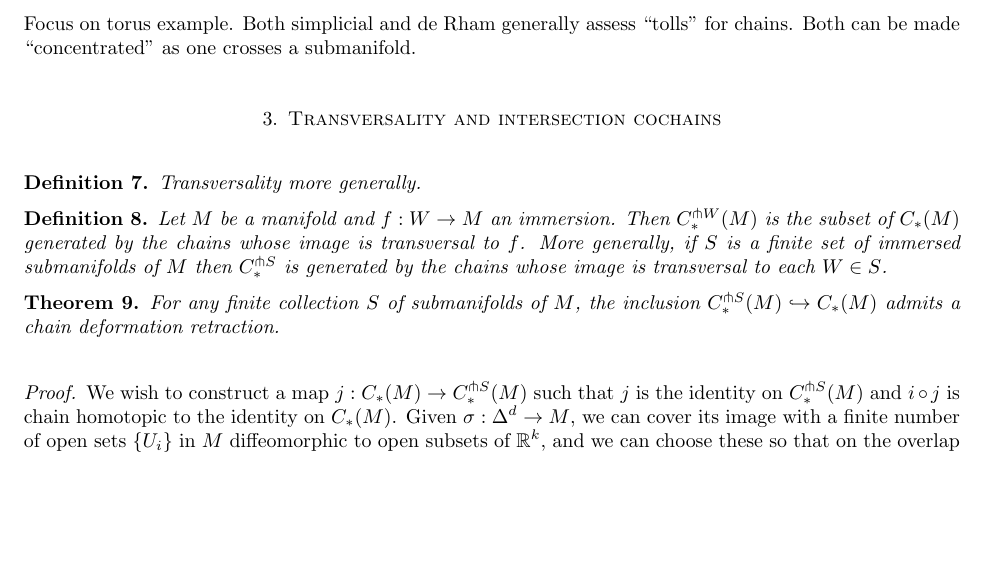
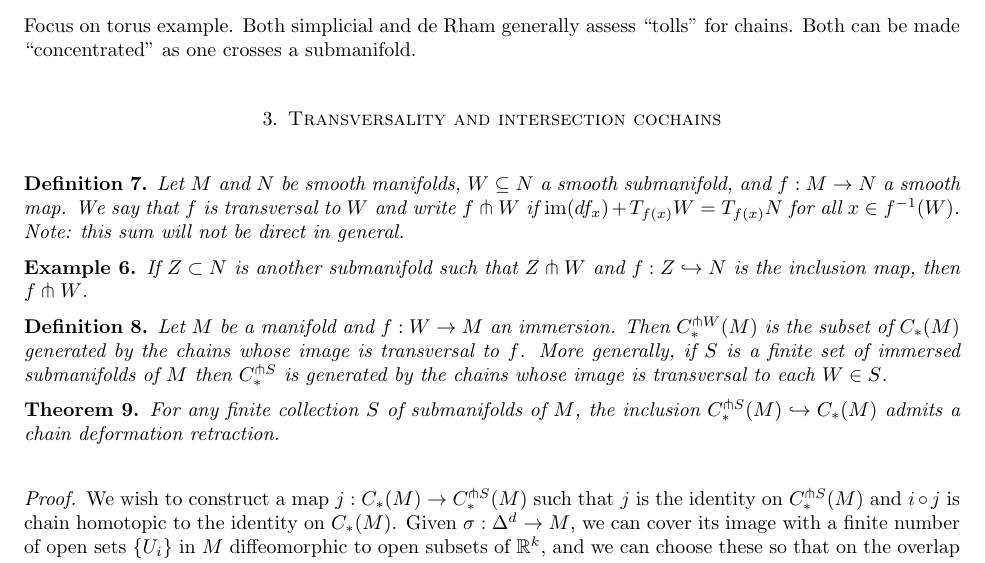
Before and after one commit to devsinha/intersection-cochains, a LaTeX paper (ElementaryIntersectionCochains.tex): part of page 2 of 5, cut so that both start at the same text, the shorter picture padded with empty space. Compiled offline with LaTeX, dvips and Ghostscript.

Commit message:
Update ElementaryIntersectionCochains.tex
Added definition of transversality for maps.

```diff
--- a/ElementaryIntersectionCochains.tex
+++ b/ElementaryIntersectionCochains.tex
@@ -150,8 +150,11 @@ crosses a submanifold.
 \section{Transversality and intersection cochains}
 
 \begin{definition}
-Transversality more generally.
-\end{definition}
+		Let $M$ and $N$ be smooth manifolds, $W\subseteq N$ a smooth submanifold, and $f:M\to N$ a smooth map. We say that $f$ is transversal to $W$ and write $f\pitchfork W$ if $\mathrm{im}(df_x)+T_{f(x)}W=T_{f(x)}N$ for all $x\in f^{-1}(W)$. Note: this sum will not be direct in general.
+	\end{definition}
+\begin{example}
+	If $Z\subset N$ is another submanifold such that $Z\pitchfork W$ and $f:Z\hookrightarrow N$ is the inclusion map, then $f\pitchfork W$.
+\end{example}
 
 \begin{definition}
 Let $M$ be a manifold and $f : W \to M$ an immersion. Then $C^{\pitchfork W}_{*}(M)$ is the subset of $C_{*}(M)$ generated by the chains whose image is transversal to $f$. More generally, if $S$ is a  finite set of immersed submanifolds of $M$ then $C^{\pitchfork S}_{*}$ is generated by the chains whose image is transversal to each $W \in S$.
```
